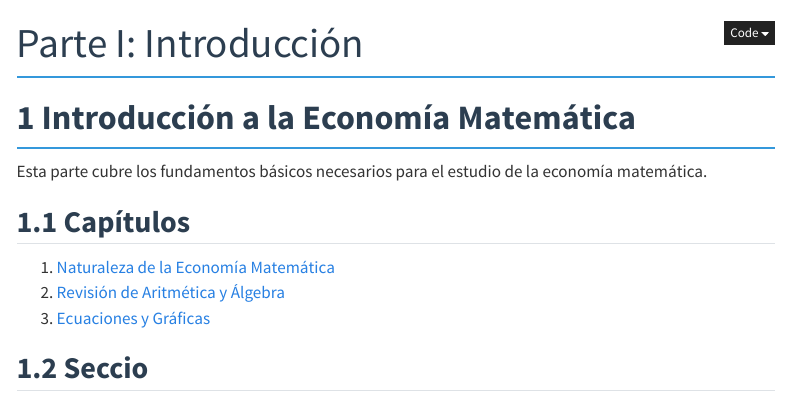
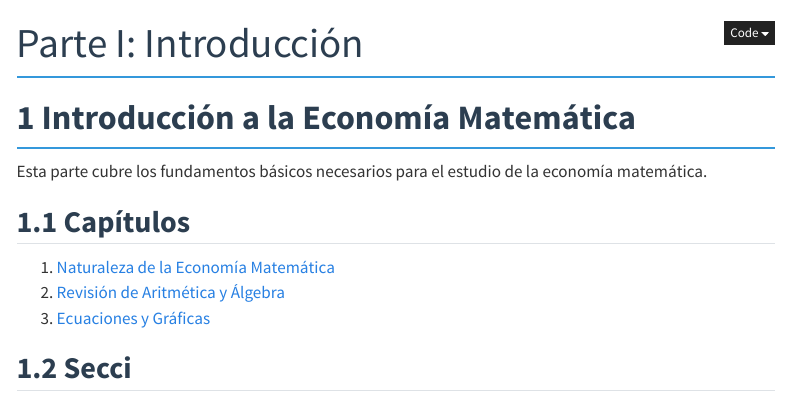
Before and after one commit to emanuelquintana-glitch/-Apuntes_Economia_Matematica, a Quarto document (capitulos/parte_01_introduccion/README.qmd): the page in a window 1100 px wide, from its top. Rendered offline with R 4.5, knitr and Pandoc in place of Quarto, with nearby package versions; menus at the side of the page are left out.

Commit message:
Fix typo in section header of README.qmd

```diff
--- a/capitulos/parte_01_introduccion/README.qmd
+++ b/capitulos/parte_01_introduccion/README.qmd
@@ -13,4 +13,4 @@ Esta parte cubre los fundamentos básicos necesarios para el estudio de la econo
 2. [Revisión de Aritmética y Álgebra](cap_02_revision_aritmetica_algebra/notas.qmd)
 3. [Ecuaciones y Gráficas](cap_03_ecuaciones_graficas/notas.qmd)
 
-## Seccio
+## Secci
```
